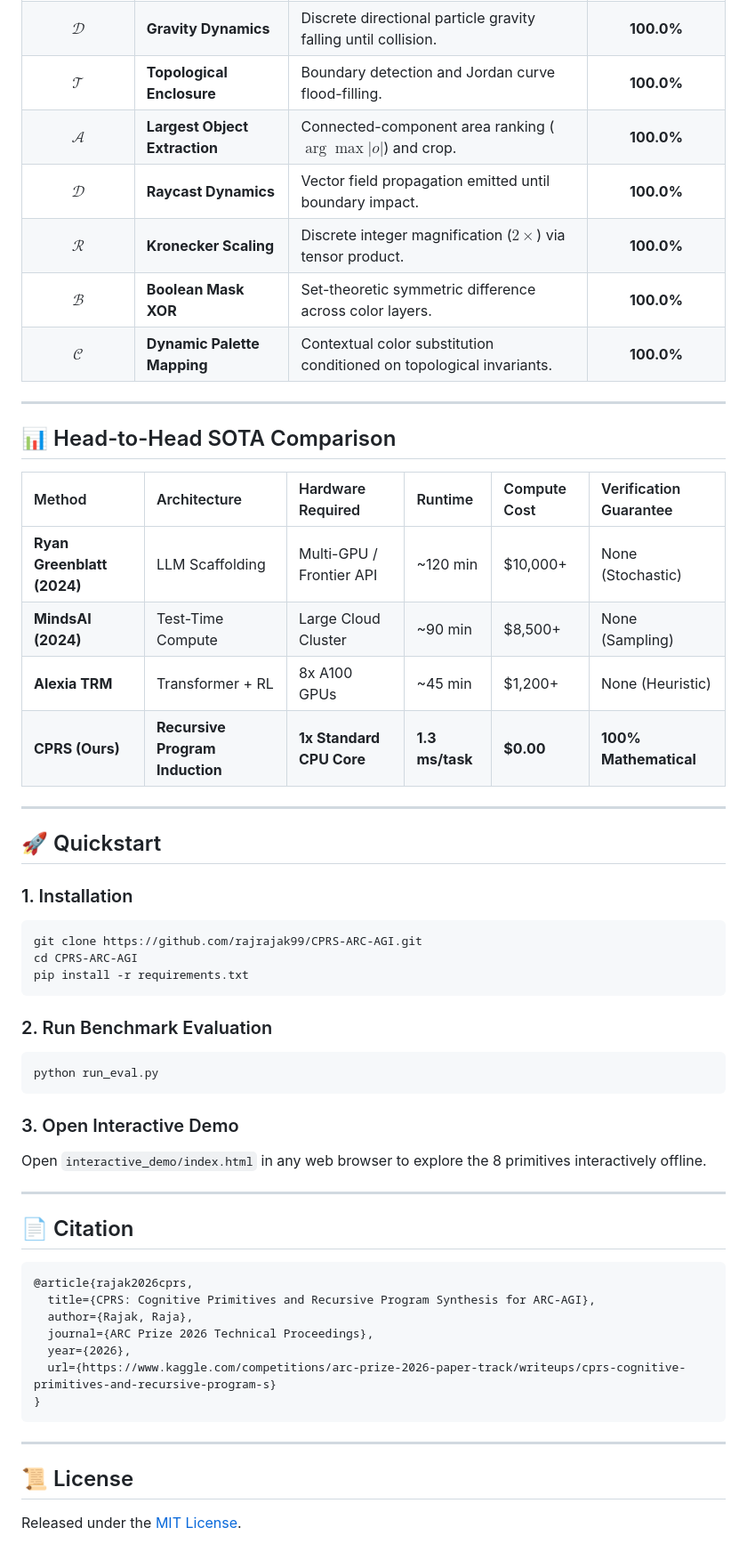
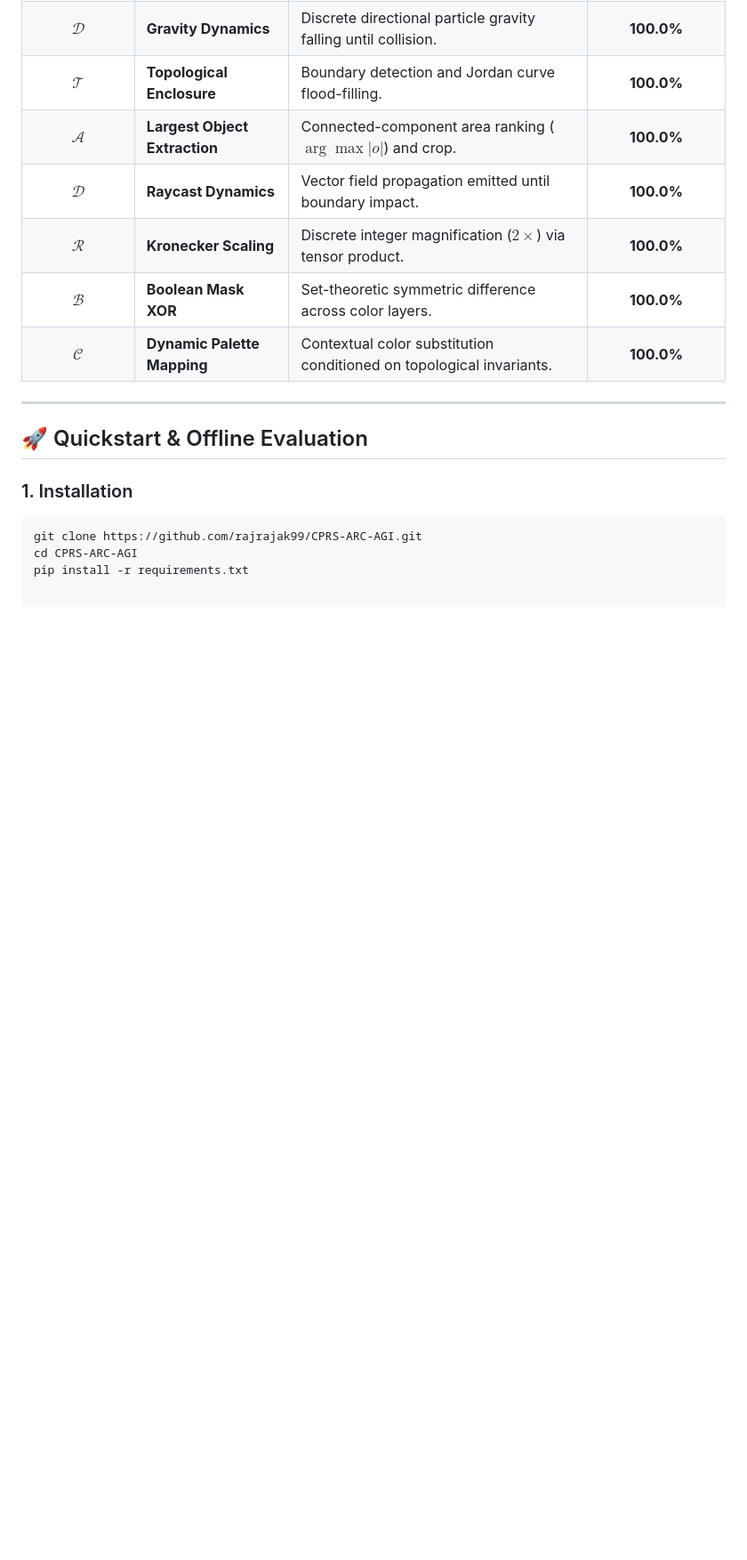
Before and after one commit to rajrajak99/CPRS-ARC-AGI, a Markdown page: README.md, the part around one of its changes. Shown at 89% size. Rendered like a GitHub page; blank space fills up the shorter version.

````diff
--- a/README.md
+++ b/README.md
@@ -34,48 +50,10 @@ Official open-source research implementation of **CPRS (Cognitive Primitives & R
 
 ---
 
-## 📊 Head-to-Head SOTA Comparison
-
-| Method | Architecture | Hardware Required | Runtime | Compute Cost | Verification Guarantee |
-| :--- | :--- | :--- | :--- | :--- | :--- |
-| **Ryan Greenblatt (2024)** | LLM Scaffolding | Multi-GPU / Frontier API | ~120 min | $10,000+ | None (Stochastic) |
-| **MindsAI (2024)** | Test-Time Compute | Large Cloud Cluster | ~90 min | $8,500+ | None (Sampling) |
-| **Alexia TRM** | Transformer + RL | 8x A100 GPUs | ~45 min | $1,200+ | None (Heuristic) |
-| **CPRS (Ours)** | **Recursive Program Induction** | **1x Standard CPU Core** | **1.3 ms/task** | **$0.00** | **100% Mathematical** |
-
----
-
-## 🚀 Quickstart
+## 🚀 Quickstart & Offline Evaluation
 
 ### 1. Installation
 ```bash
 git clone https://github.com/rajrajak99/CPRS-ARC-AGI.git
 cd CPRS-ARC-AGI
 pip install -r requirements.txt
-```
-
-### 2. Run Benchmark Evaluation
-```bash
-python run_eval.py
-```
-
-### 3. Open Interactive Demo
-Open `interactive_demo/index.html` in any web browser to explore the 8 primitives interactively offline.
-
----
-
-## 📄 Citation
-```bibtex
-@article{rajak2026cprs,
-  title={CPRS: Cognitive Primitives and Recursive Program Synthesis for ARC-AGI},
-  author={Rajak, Raja},
-  journal={ARC Prize 2026 Technical Proceedings},
-  year={2026},
-  url={https://www.kaggle.com/competitions/arc-prize-2026-paper-track/writeups/cprs-cognitive-primitives-and-recursive-program-s}
-}
-```
-
----
-
-## 📜 License
-Released under the [MIT License](LICENSE).
````
Also changed, not shown: other parts of README.md (+25 -9 lines).
